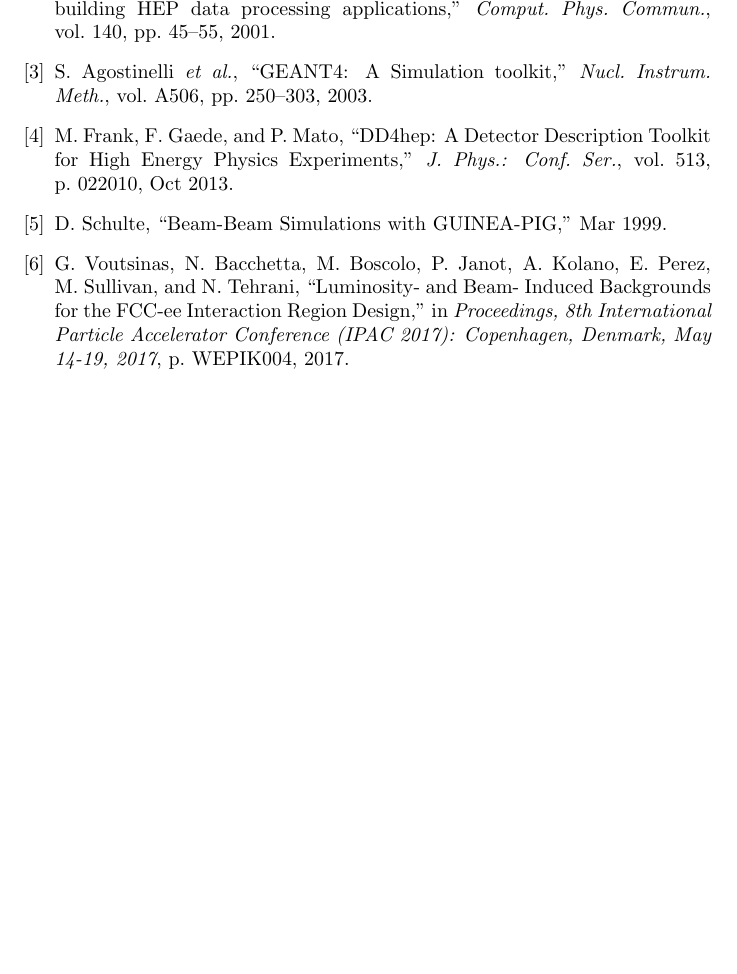
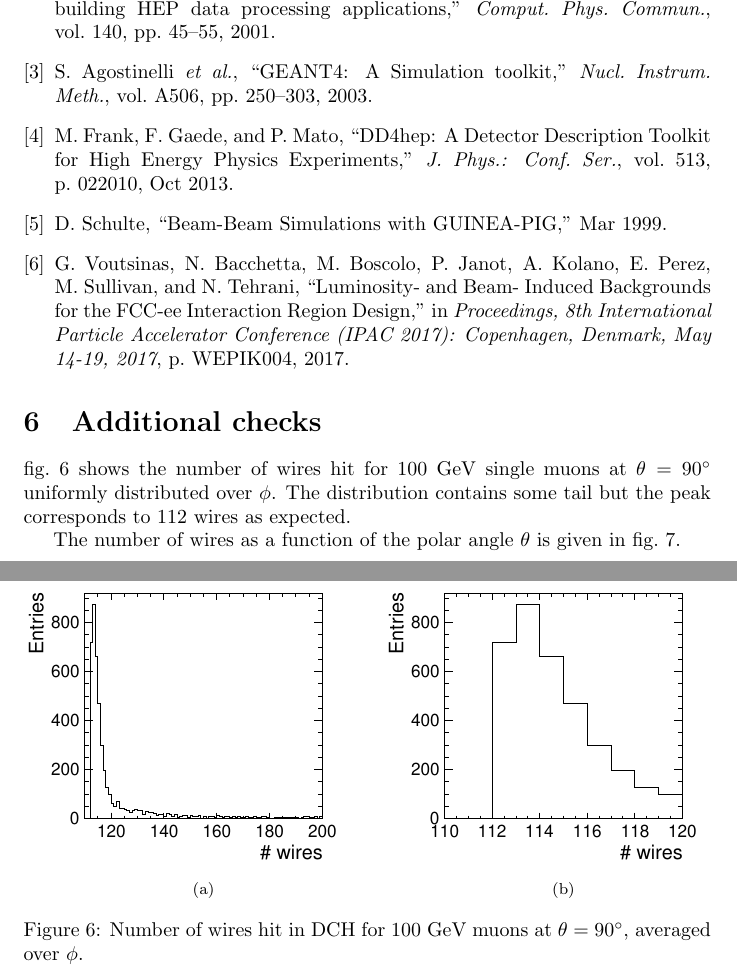
Before and after one commit to nalipour/Publications, a LaTeX document (CDR/cdr.tex): part of page 5 of 5 before the commit and two parts of pages 5 and 6 of 7 after it, the two joined at a grey line, cut so that both start at the same text, the shorter picture padded with empty space. The pictures show the PDF file CDR/cdr.pdf that the author committed with the source.

Commit message:
Additional checks for the nb of wires per layer

```diff
--- a/CDR/cdr.tex
+++ b/CDR/cdr.tex
@@ -163,3 +163,22 @@ The drift chamber for the IDEA detector concept has been investigated in full si
 \bibliography{ref.bib}
 \bibliographystyle{ieeetr}
 
+\section{Additional checks}
+
+\cref{numwires} shows the number of wires hit for 100~GeV single muons at $\theta=90^{\circ}$ uniformly distributed over $\phi$. The distribution contains some tail but the peak corresponds to 112 wires as expected.
+
+\begin{figure}[!t]
+\subfloat[]{\includegraphics[width=2.5in]{figures/checkplots/single_muon_90deg.pdf}%
+\label{muon90deg}}
+\hfil
+\subfloat[]{\includegraphics[width=2.5in]{figures/checkplots/single_muon_90deg_zoom.pdf}%
+\label{muon90_zoom}}
+\caption{Number of wires hit in DCH for 100~GeV muons at $\theta=90^{\circ}$, averaged over $\phi$.}
+\label{numwires}
+\end{figure}
+
+The number of wires as a function of the polar angle $\theta$ is given in \cref{wires_vs_theta}.
+
+\begin{figure}[!t]
+\centering
+\subfloat[]{\includegraphics[width=2.5in]{figures/checkplots/nb_layers_DCH_noCut.pdf}%
@@ -166 +188,9 @@ The drift chamber for the IDEA detector concept has been investigated in full si
+\label{wires_vs_theta_100eVCut}}
+\hfil
+\subfloat[]{\includegraphics[width=2.5in]{figures/checkplots/nb_layers_DCH_ECut500eV.pdf}%
+\label{wires_vs_theta_500eVCut}}
+\caption{Number of wires as a function of $\theta$ for (a) no cut on E\textsubscript{dep}, (b) E\textsubscript{dep} cut of 100~eV and (c) E\textsubscript{dep} of 500~eV.}
+\label{wires_vs_theta}
+\end{figure}
+
 \end{document}
```
Also changed, not shown: CDR/cdr.pdf, CDR/cdr.tex (11 more changed lines).
